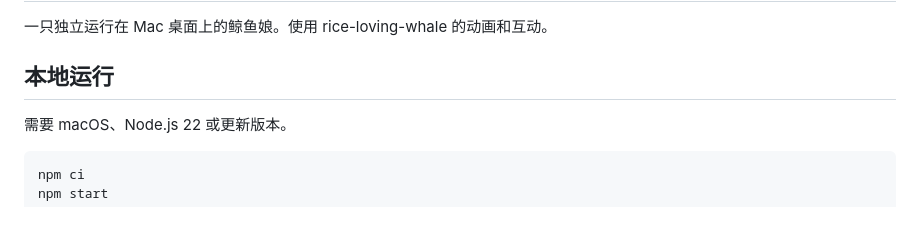
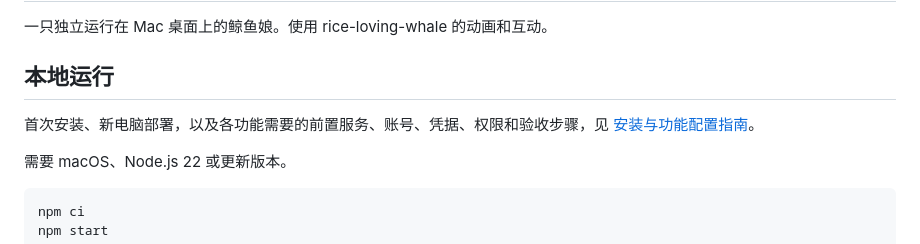
Before and after one commit to Cheny-1127/deepsleep-whale, a Markdown page: README.md, the part around the change. Rendered like a GitHub page; blank space fills up the shorter version.

```diff
--- a/README.md
+++ b/README.md
@@ -3,6 +3,8 @@
 一只独立运行在 Mac 桌面上的鲸鱼娘。使用 rice-loving-whale 的动画和互动。
 
 ## 本地运行
+
+首次安装、新电脑部署，以及各功能需要的前置服务、账号、凭据、权限和验收步骤，见 [安装与功能配置指南](docs/setup.md)。
 
 需要 macOS、Node.js 22 或更新版本。
 
```
Also changed, not shown: docs/setup.md (added, +259 -0 lines).
